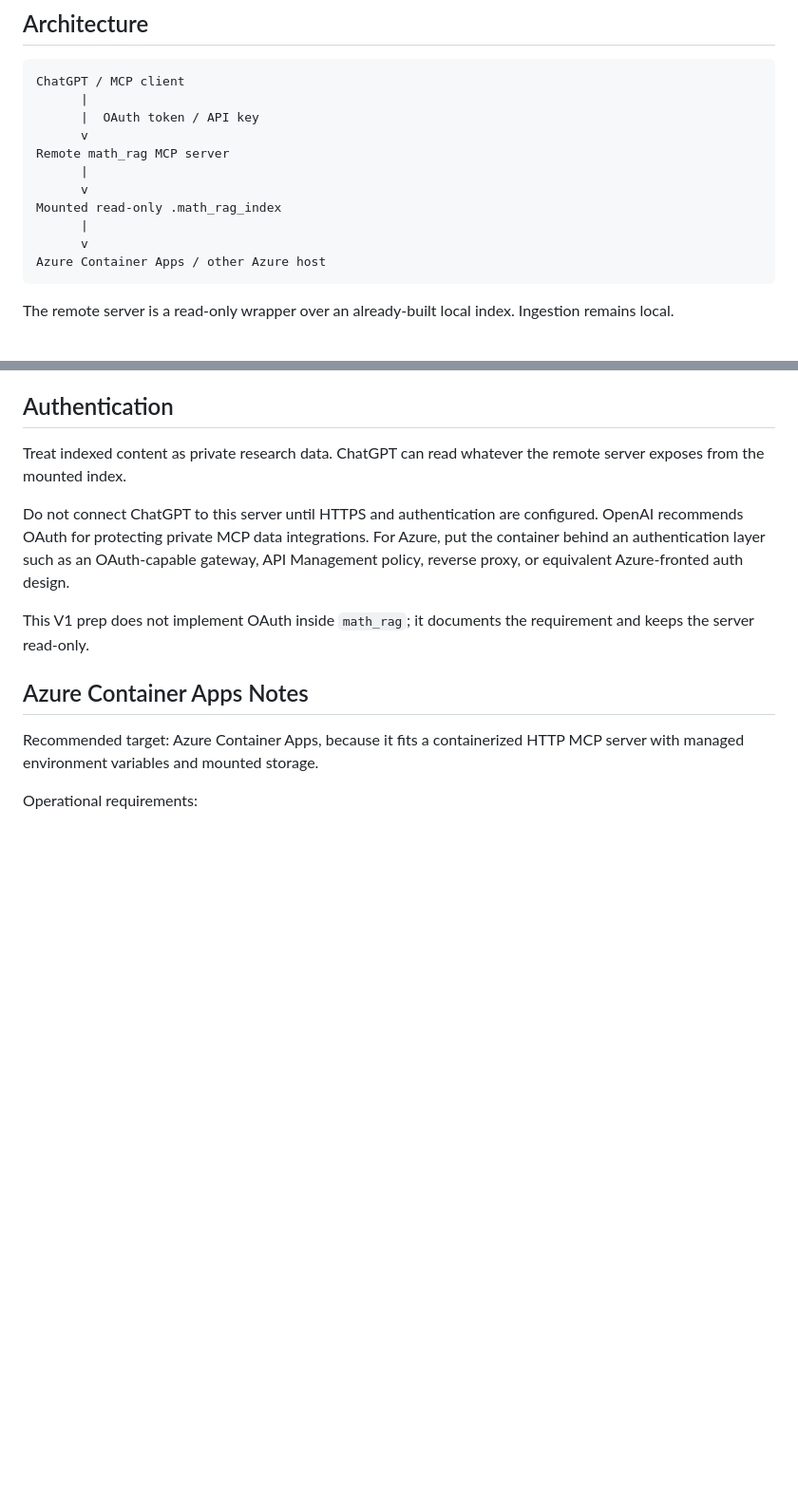
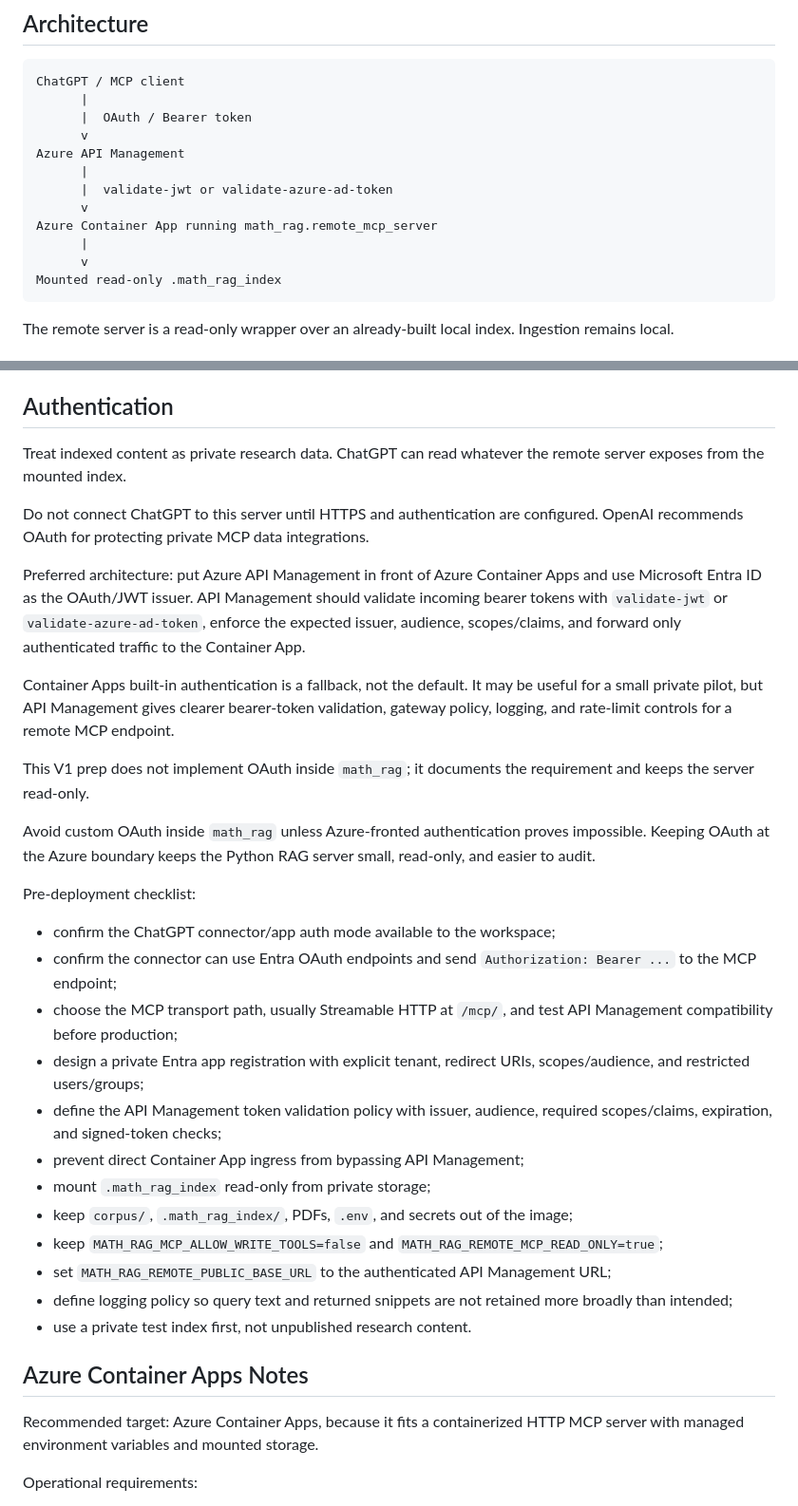
Before and after one commit to xia-geom/YTD_RAG, a Markdown page: deploy/azure/README.md, 2 parts joined by grey strips. Shown at 95% size. GitHub-like rendering; blank space fills up the shorter version.

Commit message:
Document Azure remote MCP authentication design

````diff
--- a/deploy/azure/README.md
+++ b/deploy/azure/README.md
@@ -14,15 +14,16 @@ References:
 ```text
 ChatGPT / MCP client
       |
-      |  OAuth token / API key
+      |  OAuth / Bearer token
       v
-Remote math_rag MCP server
+Azure API Management
+      |
+      |  validate-jwt or validate-azure-ad-token
+      v
+Azure Container App running math_rag.remote_mcp_server
       |
       v
 Mounted read-only .math_rag_index
-      |
-      v
-Azure Container Apps / other Azure host
 ```
 
 The remote server is a read-only wrapper over an already-built local index. Ingestion remains local.
@@ -87,9 +88,30 @@ Do not bake private corpus data or the private index into a public image. For Az
 
 Treat indexed content as private research data. ChatGPT can read whatever the remote server exposes from the mounted index.
 
-Do not connect ChatGPT to this server until HTTPS and authentication are configured. OpenAI recommends OAuth for protecting private MCP data integrations. For Azure, put the container behind an authentication layer such as an OAuth-capable gateway, API Management policy, reverse proxy, or equivalent Azure-fronted auth design.
+Do not connect ChatGPT to this server until HTTPS and authentication are configured. OpenAI recommends OAuth for protecting private MCP data integrations.
+
+Preferred architecture: put Azure API Management in front of Azure Container Apps and use Microsoft Entra ID as the OAuth/JWT issuer. API Management should validate incoming bearer tokens with `validate-jwt` or `validate-azure-ad-token`, enforce the expected issuer, audience, scopes/claims, and forward only authenticated traffic to the Container App.
+
+Container Apps built-in authentication is a fallback, not the default. It may be useful for a small private pilot, but API Management gives clearer bearer-token validation, gateway policy, logging, and rate-limit controls for a remote MCP endpoint.
 
 This V1 prep does not implement OAuth inside `math_rag`; it documents the requirement and keeps the server read-only.
+
+Avoid custom OAuth inside `math_rag` unless Azure-fronted authentication proves impossible. Keeping OAuth at the Azure boundary keeps the Python RAG server small, read-only, and easier to audit.
+
+Pre-deployment checklist:
+
+- confirm the ChatGPT connector/app auth mode available to the workspace;
+- confirm the connector can use Entra OAuth endpoints and send `Authorization: Bearer ...` to the MCP endpoint;
+- choose the MCP transport path, usually Streamable HTTP at `/mcp/`, and test API Management compatibility before production;
+- design a private Entra app registration with explicit tenant, redirect URIs, scopes/audience, and restricted users/groups;
+- define the API Management token validation policy with issuer, audience, required scopes/claims, expiration, and signed-token checks;
+- prevent direct Container App ingress from bypassing API Management;
+- mount `.math_rag_index` read-only from private storage;
+- keep `corpus/`, `.math_rag_index/`, PDFs, `.env`, and secrets out of the image;
+- keep `MATH_RAG_MCP_ALLOW_WRITE_TOOLS=false` and `MATH_RAG_REMOTE_MCP_READ_ONLY=true`;
+- set `MATH_RAG_REMOTE_PUBLIC_BASE_URL` to the authenticated API Management URL;
+- define logging policy so query text and returned snippets are not retained more broadly than intended;
+- use a private test index first, not unpublished research content.
 
 ## Azure Container Apps Notes
 
````
Also changed, not shown: agent_logs/codex/2026-05-07-azure-mcp-auth-review.md (added, +170 -0 lines).
